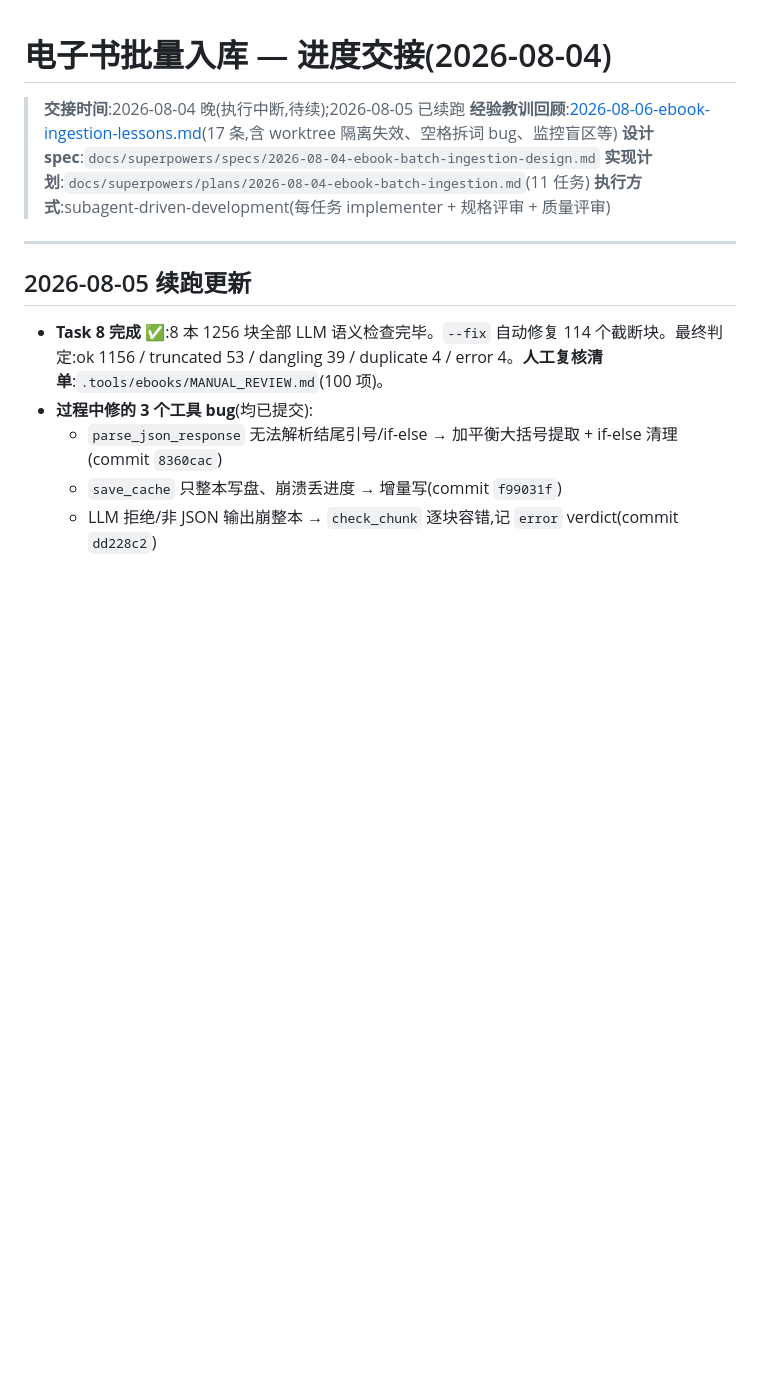
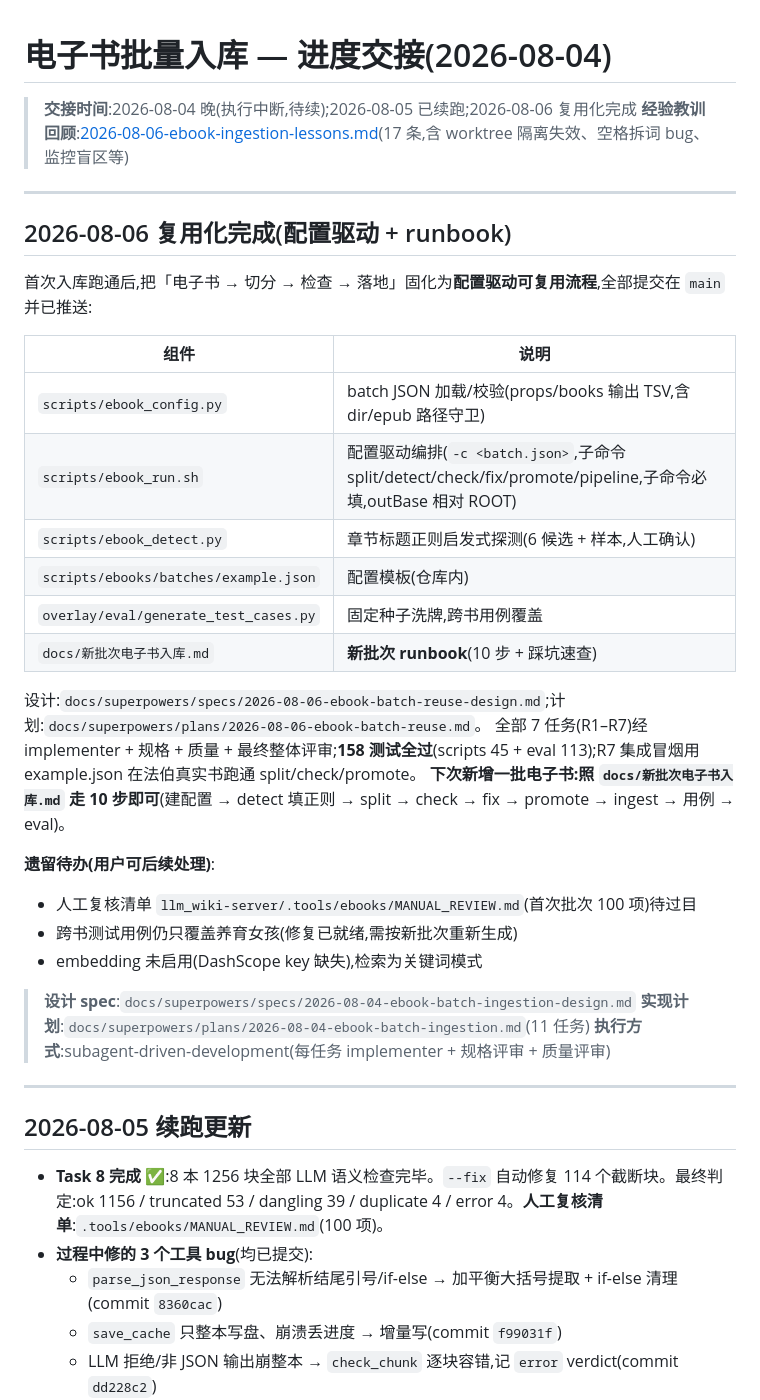
Before and after one commit to dfsffsa/llm_wiki-server, a Markdown page: docs/notes/2026-08-04-ebook-ingestion-progress.md, the part around the change. Rendered like a GitHub page; blank space fills up the shorter version.

Commit message:
docs(ebook): reuse pipeline complete — config-driven + runbook, handoff updated

```diff
--- a/docs/notes/2026-08-04-ebook-ingestion-progress.md
+++ b/docs/notes/2026-08-04-ebook-ingestion-progress.md
@@ -1,7 +1,31 @@
 # 电子书批量入库 — 进度交接(2026-08-04)
 
-> **交接时间**:2026-08-04 晚(执行中断,待续);2026-08-05 已续跑
+> **交接时间**:2026-08-04 晚(执行中断,待续);2026-08-05 已续跑;2026-08-06 复用化完成
 > **经验教训回顾**:[2026-08-06-ebook-ingestion-lessons.md](./2026-08-06-ebook-ingestion-lessons.md)(17 条,含 worktree 隔离失效、空格拆词 bug、监控盲区等)
+
+---
+
+## 2026-08-06 复用化完成(配置驱动 + runbook)
+
+首次入库跑通后,把「电子书 → 切分 → 检查 → 落地」固化为**配置驱动可复用流程**,全部提交在 `main` 并已推送:
+
+| 组件 | 说明 |
+|------|------|
+| `scripts/ebook_config.py` | batch JSON 加载/校验(props/books 输出 TSV,含 dir/epub 路径守卫) |
+| `scripts/ebook_run.sh` | 配置驱动编排(`-c <batch.json>`,子命令 split/detect/check/fix/promote/pipeline,子命令必填,outBase 相对 ROOT) |
+| `scripts/ebook_detect.py` | 章节标题正则启发式探测(6 候选 + 样本,人工确认) |
+| `scripts/ebooks/batches/example.json` | 配置模板(仓库内) |
+| `overlay/eval/generate_test_cases.py` | 固定种子洗牌,跨书用例覆盖 |
+| `docs/新批次电子书入库.md` | **新批次 runbook**(10 步 + 踩坑速查) |
+
+设计:`docs/superpowers/specs/2026-08-06-ebook-batch-reuse-design.md`;计划:`docs/superpowers/plans/2026-08-06-ebook-batch-reuse.md`。
+全部 7 任务(R1–R7)经 implementer + 规格 + 质量 + 最终整体评审;**158 测试全过**(scripts 45 + eval 113);R7 集成冒烟用 example.json 在法伯真实书跑通 split/check/promote。
+**下次新增一批电子书:照 `docs/新批次电子书入库.md` 走 10 步即可**(建配置 → detect 填正则 → split → check → fix → promote → ingest → 用例 → eval)。
+
+**遗留待办(用户可后续处理)**:
+- 人工复核清单 `llm_wiki-server/.tools/ebooks/MANUAL_REVIEW.md`(首次批次 100 项)待过目
+- 跨书测试用例仍只覆盖养育女孩(修复已就绪,需按新批次重新生成)
+- embedding 未启用(DashScope key 缺失),检索为关键词模式
 > **设计 spec**:`docs/superpowers/specs/2026-08-04-ebook-batch-ingestion-design.md`
 > **实现计划**:`docs/superpowers/plans/2026-08-04-ebook-batch-ingestion.md`(11 任务)
 > **执行方式**:subagent-driven-development(每任务 implementer + 规格评审 + 质量评审)
```
